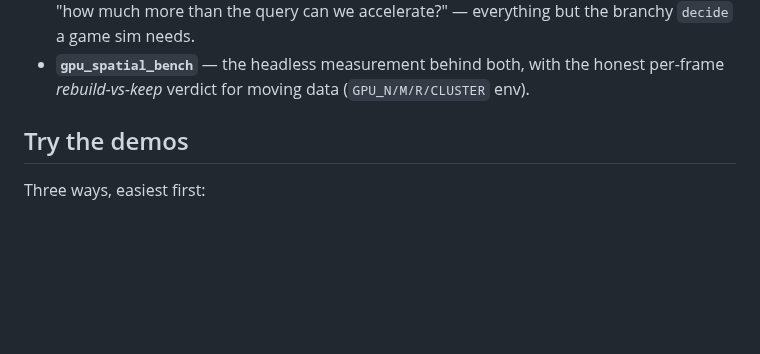
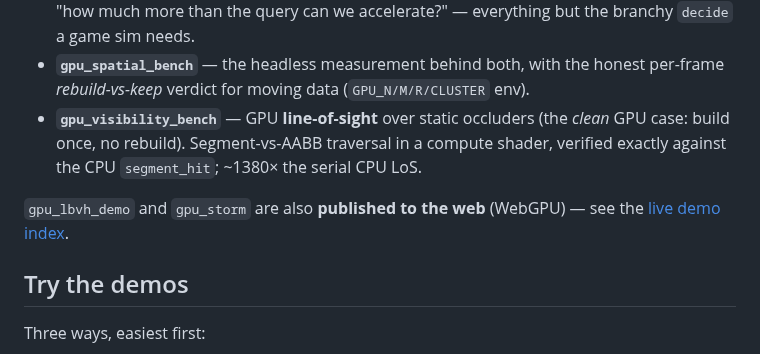
Before and after one commit to OrlandoLuque/vectorial-hash-kit, a Markdown page: crates/vectorial-hash-demos/README.md, the part around the change. Rendered like a GitHub page; blank space fills up the shorter version.

```diff
--- a/crates/vectorial-hash-demos/README.md
+++ b/crates/vectorial-hash-demos/README.md
@@ -160,6 +160,12 @@ cargo run -p vectorial-hash-demos --example gpu_spatial_bench --release --featur
   can we accelerate?" — everything but the branchy `decide` a game sim needs.
 - **`gpu_spatial_bench`** — the headless measurement behind both, with the honest
   per-frame *rebuild-vs-keep* verdict for moving data (`GPU_N/M/R/CLUSTER` env).
+- **`gpu_visibility_bench`** — GPU **line-of-sight** over static occluders (the
+  *clean* GPU case: build once, no rebuild). Segment-vs-AABB traversal in a compute
+  shader, verified exactly against the CPU `segment_hit`; ~1380× the serial CPU LoS.
+
+`gpu_lbvh_demo` and `gpu_storm` are also **published to the web** (WebGPU) — see the
+[live demo index](https://orlandoluque.github.io/vectorial-hash-kit/).
 
 ## Try the demos
 
```
Also changed, not shown: docs/PERF_NOTES.md (+20 -0 lines).
